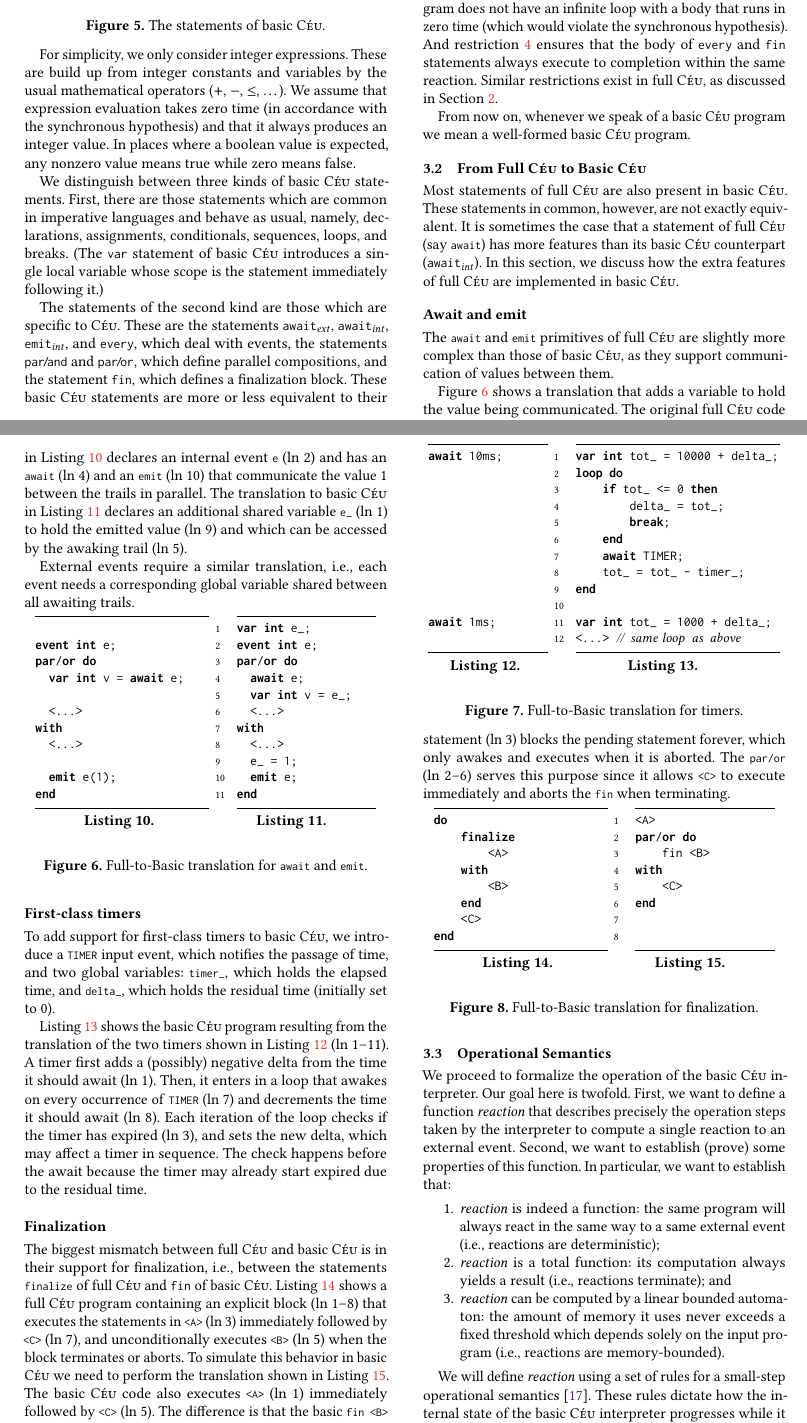
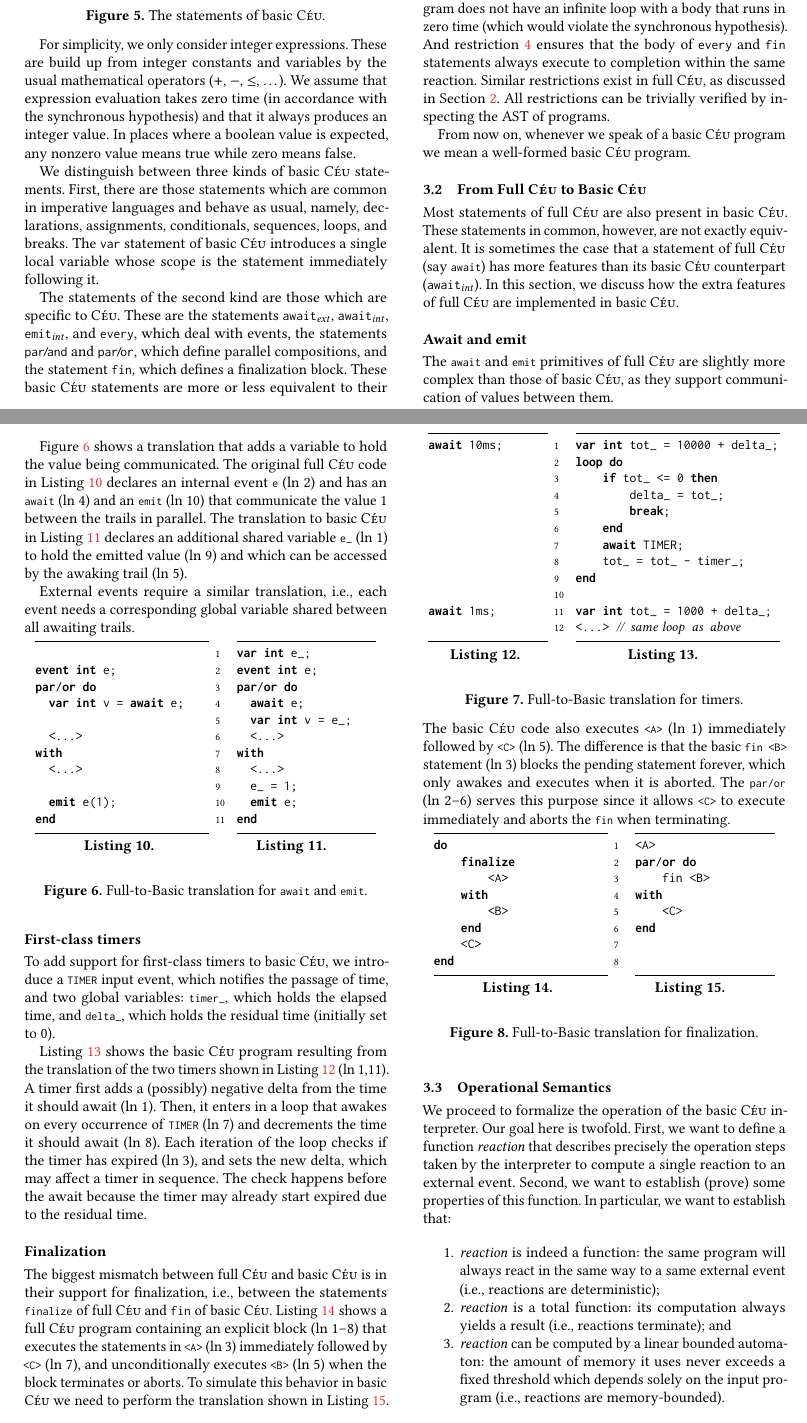
Before and after one commit to fsantanna-no/jsa-18, a LaTeX paper (index.tex, which reads 03-semantics.tex): two parts of pages 6 and 7 of 18, joined at a grey line, cut so that both start at the same text. Compiled offline with pdfLaTeX.

Commit message:
Small revision.

```diff
--- a/03-semantics.tex
+++ b/03-semantics.tex
@@ -113,6 +113,7 @@ restriction~\ref{sec.sem.restrictions.4} ensures that the body of
 $\ceu{\Every}$ and~$\ceu{\Fin}$ statements always execute to completion
 within the same reaction.  Similar restrictions exist in full \CEU, as
 discussed in Section~\ref{sec.ceu}.
+All restrictions can be trivially verified by inspecting the AST of programs.
 
 From now on, whenever we speak of a basic \CEU program we mean a well-formed
 basic \CEU program.
@@ -202,7 +203,7 @@ variables: \code{timer\_}, which holds the elapsed time, and \code{delta\_},
 which holds the residual time (initially set to 0).
 
 Listing~\ref{lst.TIMER.b} shows the basic \CEU program resulting from the
-translation of the two timers shown in Listing~\ref{lst.TIMER.a} (ln~1--11).
+translation of the two timers shown in Listing~\ref{lst.TIMER.a} (ln~1,11).
 A timer first adds a (possibly) negative delta from the time it should await
 (ln~1).  Then, it enters in a loop that awakes on every occurrence of
 \code{TIMER} (ln~7) and decrements the time it should await (ln~8).  Each
```
Also changed, not shown: 03-semantics.tex (4 more changed lines).
